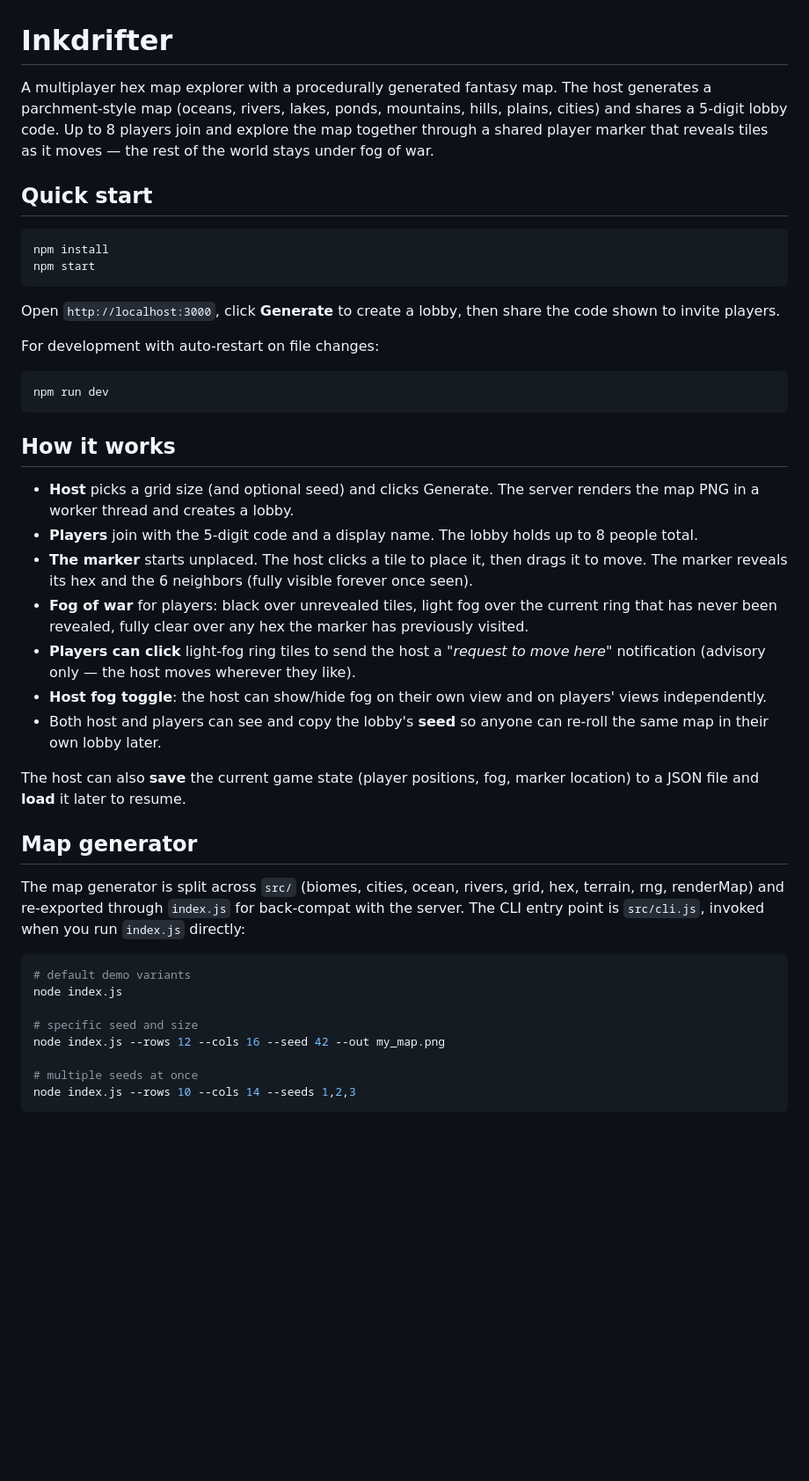
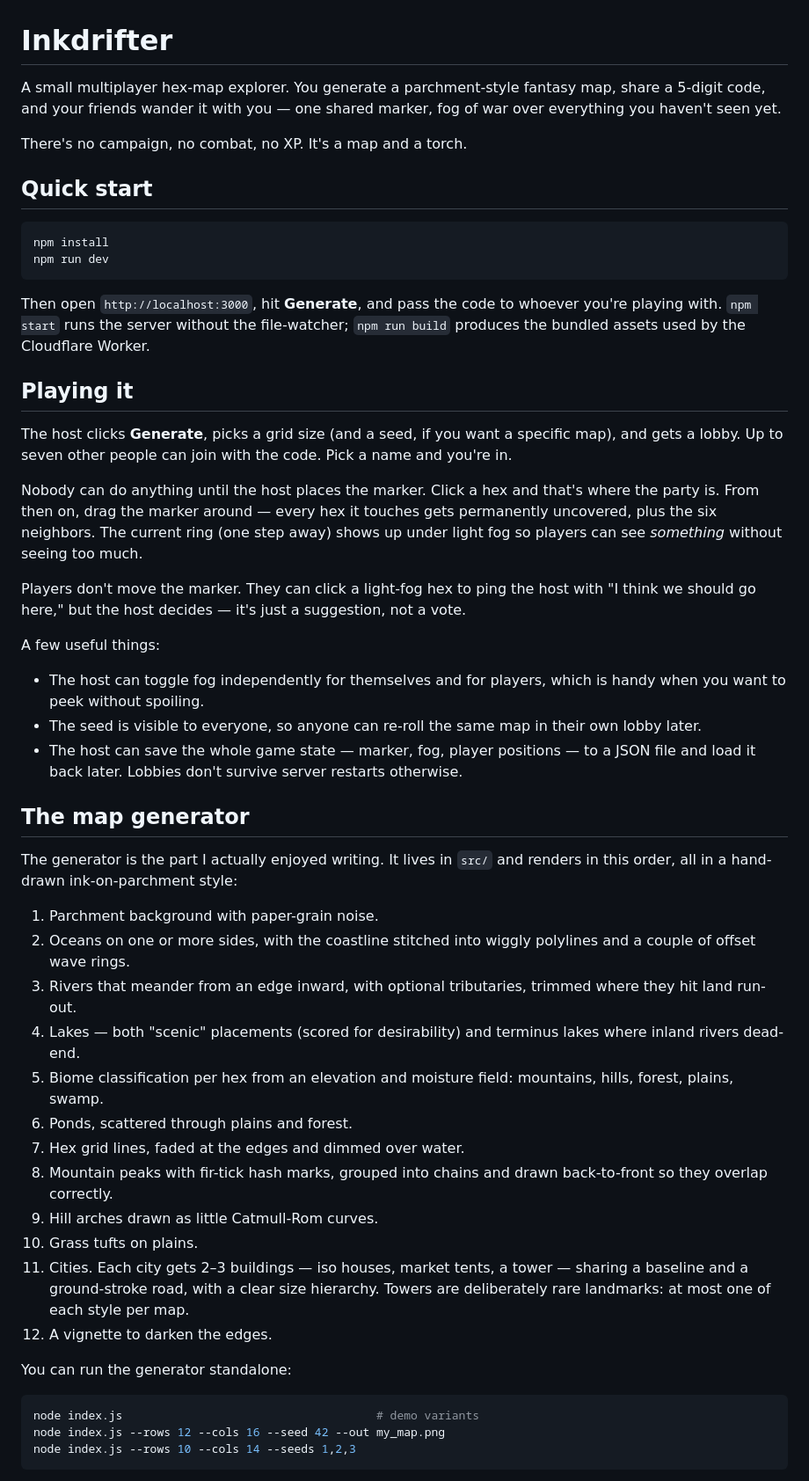
Before and after one commit to ProgrammingAce/inkdrifter, a Markdown page: README.md, the part around one of its changes. Shown at 88% size. GitHub-like rendering; blank space fills up the shorter version.

````diff
--- a/README.md
+++ b/README.md
@@ -1,46 +1,54 @@
 # Inkdrifter
 
-A multiplayer hex map explorer with a procedurally generated fantasy map. The host generates a parchment-style map (oceans, rivers, lakes, ponds, mountains, hills, plains, cities) and shares a 5-digit lobby code. Up to 8 players join and explore the map together through a shared player marker that reveals tiles as it moves — the rest of the world stays under fog of war.
+A small multiplayer hex-map explorer. You generate a parchment-style fantasy map, share a 5-digit code, and your friends wander it with you — one shared marker, fog of war over everything you haven't seen yet.
+
+There's no campaign, no combat, no XP. It's a map and a torch.
 
 ## Quick start
 
 ```bash
 npm install
-npm start
-```
-
-Open `http://localhost:3000`, click **Generate** to create a lobby, then share the code shown to invite players.
-
-For development with auto-restart on file changes:
-
-```bash
 npm run dev
 ```
 
-## How it works
+Then open `http://localhost:3000`, hit **Generate**, and pass the code to whoever you're playing with. `npm start` runs the server without the file-watcher; `npm run build` produces the bundled assets used by the Cloudflare Worker.
 
-- **Host** picks a grid size (and optional seed) and clicks Generate. The server renders the map PNG in a worker thread and creates a lobby.
-- **Players** join with the 5-digit code and a display name. The lobby holds up to 8 people total.
-- **The marker** starts unplaced. The host clicks a tile to place it, then drags it to move. The marker reveals its hex and the 6 neighbors (fully visible forever once seen).
-- **Fog of war** for players: black over unrevealed tiles, light fog over the current ring that has never been revealed, fully clear over any hex the marker has previously visited.
-- **Players can click** light-fog ring tiles to send the host a *"request to move here"* notification (advisory only — the host moves wherever they like).
-- **Host fog toggle**: the host can show/hide fog on their own view and on players' views independently.
-- Both host and players can see and copy the lobby's **seed** so anyone can re-roll the same map in their own lobby later.
+## Playing it
 
-The host can also **save** the current game state (player positions, fog, marker location) to a JSON file and **load** it later to resume.
+The host clicks **Generate**, picks a grid size (and a seed, if you want a specific map), and gets a lobby. Up to seven other people can join with the code. Pick a name and you're in.
 
-## Map generator
+Nobody can do anything until the host places the marker. Click a hex and that's where the party is. From then on, drag the marker around — every hex it touches gets permanently uncovered, plus the six neighbors. The current ring (one step away) shows up under light fog so players can see *something* without seeing too much.
 
-The map generator is split across `src/` (biomes, cities, ocean, rivers, grid, hex, terrain, rng, renderMap) and re-exported through `index.js` for back-compat with the server. The CLI entry point is `src/cli.js`, invoked when you run `index.js` directly:
+Players don't move the marker. They can click a light-fog hex to ping the host with "I think we should go here," but the host decides — it's just a suggestion, not a vote.
+
+A few useful things:
+
+- The host can toggle fog independently for themselves and for players, which is handy when you want to peek without spoiling.
+- The seed is visible to everyone, so anyone can re-roll the same map in their own lobby later.
+- The host can save the whole game state — marker, fog, player positions — to a JSON file and load it back later. Lobbies don't survive server restarts otherwise.
+
+## The map generator
+
+The generator is the part I actually enjoyed writing. It lives in `src/` and renders in this order, all in a hand-drawn ink-on-parchment style:
+
+1. Parchment background with paper-grain noise.
+2. Oceans on one or more sides, with the coastline stitched into wiggly polylines and a couple of offset wave rings.
+3. Rivers that meander from an edge inward, with optional tributaries, trimmed where they hit land run-out.
+4. Lakes — both "scenic" placements (scored for desirability) and terminus lakes where inland rivers dead-end.
+5. Biome classification per hex from an elevation and moisture field: mountains, hills, forest, plains, swamp.
+6. Ponds, scattered through plains and forest.
+7. Hex grid lines, faded at the edges and dimmed over water.
+8. Mountain peaks with fir-tick hash marks, grouped into chains and drawn back-to-front so they overlap correctly.
+9. Hill arches drawn as little Catmull-Rom curves.
+10. Grass tufts on plains.
+11. Cities. Each city gets 2–3 buildings — iso houses, market tents, a tower — sharing a baseline and a ground-stroke road, with a clear size hierarchy. Towers are deliberately rare landmarks: at most one of each style per map.
+12. A vignette to darken the edges.
+
+You can run the generator standalone:
 
 ```bash
-# default demo variants
-node index.js
-
-# specific seed and size
+node index.js                                     # demo variants
 node index.js --rows 12 --cols 16 --seed 42 --out my_map.png
-
-# multiple seeds at once
 node index.js --rows 10 --cols 14 --seeds 1,2,3
 ```
 
````
Also changed, not shown: other parts of README.md (+20 -54 lines).
